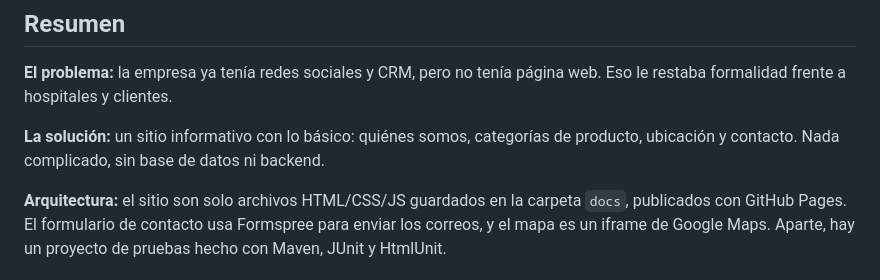
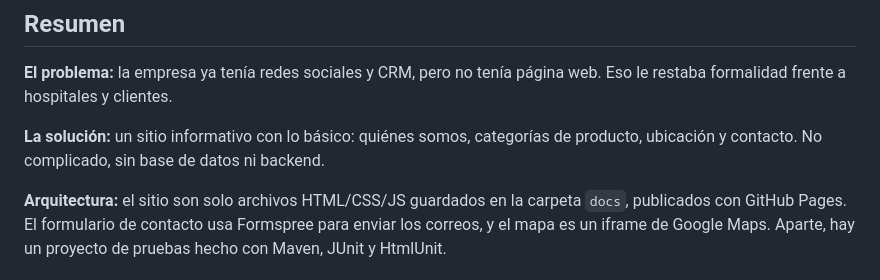
Before and after one commit to Alexacrtz/blue-website-tests, a Markdown page: README.md, the part around the change. Rendered like a GitHub page.

```diff
--- a/README.md
+++ b/README.md
@@ -17,7 +17,7 @@ Este proyecto es el sitio web de Blue Commerce Enterprises, una empresa que vend
 
 **El problema:** la empresa ya tenía redes sociales y CRM, pero no tenía página web. Eso le restaba formalidad frente a hospitales y clientes.
 
-**La solución:** un sitio informativo con lo básico: quiénes somos, categorías de producto, ubicación y contacto. Nada complicado, sin base de datos ni backend.
+**La solución:** un sitio informativo con lo básico: quiénes somos, categorías de producto, ubicación y contacto. No complicado, sin base de datos ni backend.
 
 **Arquitectura:** el sitio son solo archivos HTML/CSS/JS guardados en la carpeta `docs`, publicados con GitHub Pages. El formulario de contacto usa Formspree para enviar los correos, y el mapa es un iframe de Google Maps. Aparte, hay un proyecto de pruebas hecho con Maven, JUnit y HtmlUnit.
 
```
